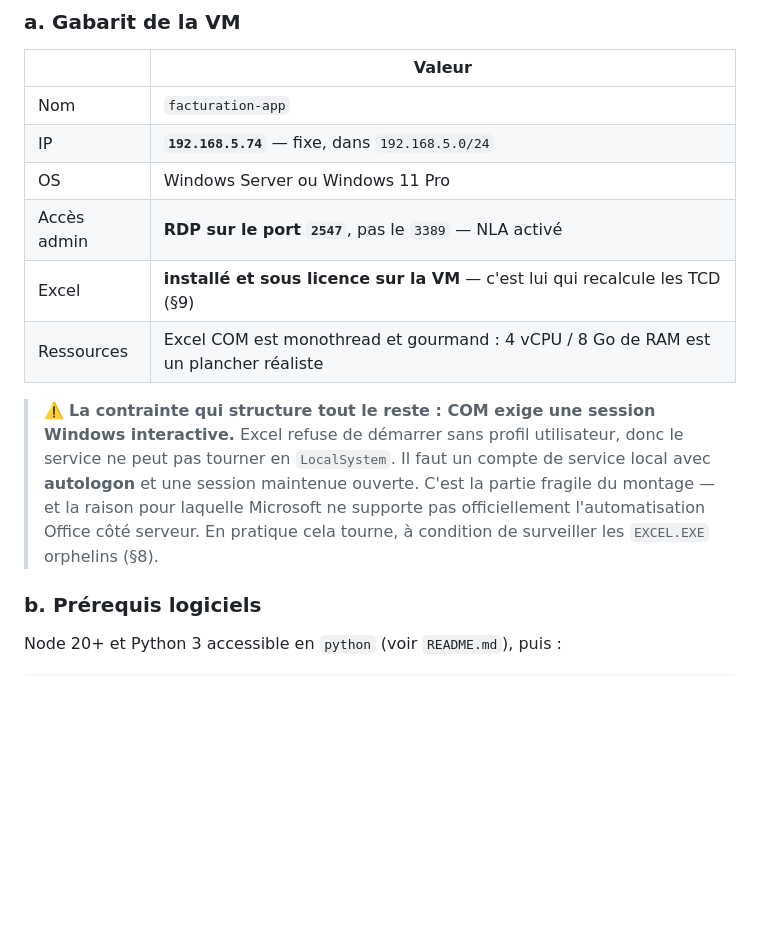
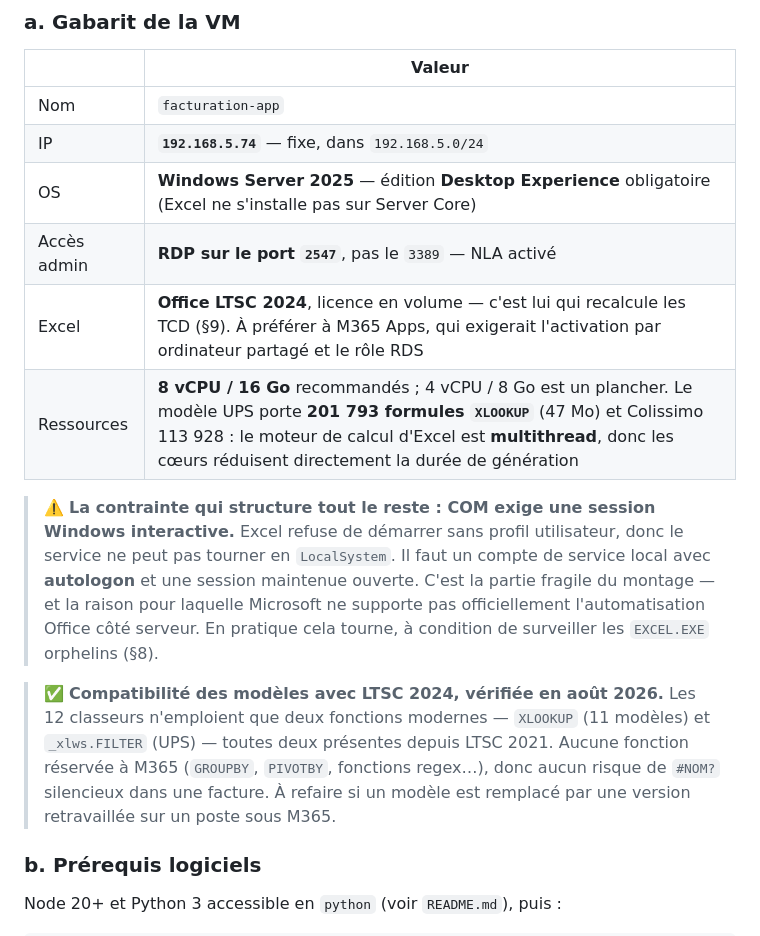
Before and after one commit to malak-od/Automatisation_Facture, a Markdown page: deploy/DEPLOIEMENT.md, the part around the change. Rendered like a GitHub page; blank space fills up the shorter version.

Commit message:
Precise le gabarit de la VM : Server 2025, Office LTSC 2024, dimensionnement
- OS : Windows Server 2025 en Desktop Experience (Excel ne s'installe pas sur
  Server Core, et la conversion n'est plus possible depuis 2019)
- Excel : Office LTSC 2024 en licence en volume, plutot que M365 Apps qui
  exigerait l'activation par ordinateur partage et le role RDS
- Dimensionnement corrige : le moteur de calcul d'Excel est multithread, pas
  monothread comme indique precedemment. Le modele UPS porte 201 793 formules
  XLOOKUP (47 Mo) et Colissimo 113 928, recalculees a chaque generation : les
  vCPU reduisent directement la duree. 8 vCPU / 16 Go recommandes.
- Compatibilite LTSC 2024 verifiee : les 12 modeles n'emploient que XLOOKUP et
  _xlws.FILTER, presentes depuis LTSC 2021. Aucune fonction reservee a M365,
  donc aucun risque de #NOM? silencieux dans une facture.

Co-Authored-By: Claude Opus 5 <noreply@anthropic.com>

```diff
--- a/deploy/DEPLOIEMENT.md
+++ b/deploy/DEPLOIEMENT.md
@@ -79,10 +79,10 @@ facturation ne dépend plus d'un poste que quelqu'un peut éteindre ou déplacer
 |---|---|
 | Nom | `facturation-app` |
 | IP | **`192.168.5.74`** — fixe, dans `192.168.5.0/24` |
-| OS | Windows Server ou Windows 11 Pro |
+| OS | **Windows Server 2025** — édition **Desktop Experience** obligatoire (Excel ne s'installe pas sur Server Core) |
 | Accès admin | **RDP sur le port `2547`**, pas le `3389` — NLA activé |
-| Excel | **installé et sous licence sur la VM** — c'est lui qui recalcule les TCD (§9) |
-| Ressources | Excel COM est monothread et gourmand : 4 vCPU / 8 Go de RAM est un plancher réaliste |
+| Excel | **Office LTSC 2024**, licence en volume — c'est lui qui recalcule les TCD (§9). À préférer à M365 Apps, qui exigerait l'activation par ordinateur partagé et le rôle RDS |
+| Ressources | **8 vCPU / 16 Go** recommandés ; 4 vCPU / 8 Go est un plancher. Le modèle UPS porte **201 793 formules `XLOOKUP`** (47 Mo) et Colissimo 113 928 : le moteur de calcul d'Excel est **multithread**, donc les cœurs réduisent directement la durée de génération |
 
 > ⚠️ **La contrainte qui structure tout le reste : COM exige une session
 > Windows interactive.** Excel refuse de démarrer sans profil utilisateur, donc
@@ -91,6 +91,13 @@ facturation ne dépend plus d'un poste que quelqu'un peut éteindre ou déplacer
 > fragile du montage — et la raison pour laquelle Microsoft ne supporte pas
 > officiellement l'automatisation Office côté serveur. En pratique cela tourne,
 > à condition de surveiller les `EXCEL.EXE` orphelins (§8).
+
+> ✅ **Compatibilité des modèles avec LTSC 2024, vérifiée en août 2026.** Les 12
+> classeurs n'emploient que deux fonctions modernes — `XLOOKUP` (11 modèles) et
+> `_xlws.FILTER` (UPS) — toutes deux présentes depuis LTSC 2021. Aucune fonction
+> réservée à M365 (`GROUPBY`, `PIVOTBY`, fonctions regex…), donc aucun risque de
+> `#NOM?` silencieux dans une facture. À refaire si un modèle est remplacé par
+> une version retravaillée sur un poste sous M365.
 
 ### b. Prérequis logiciels
 
```
